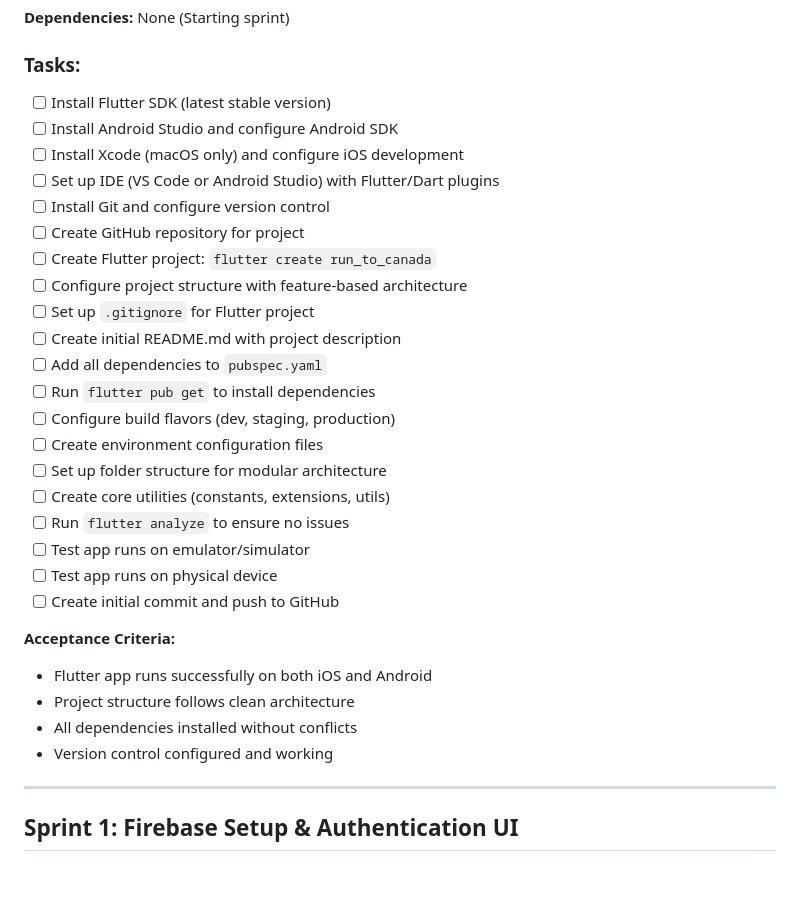
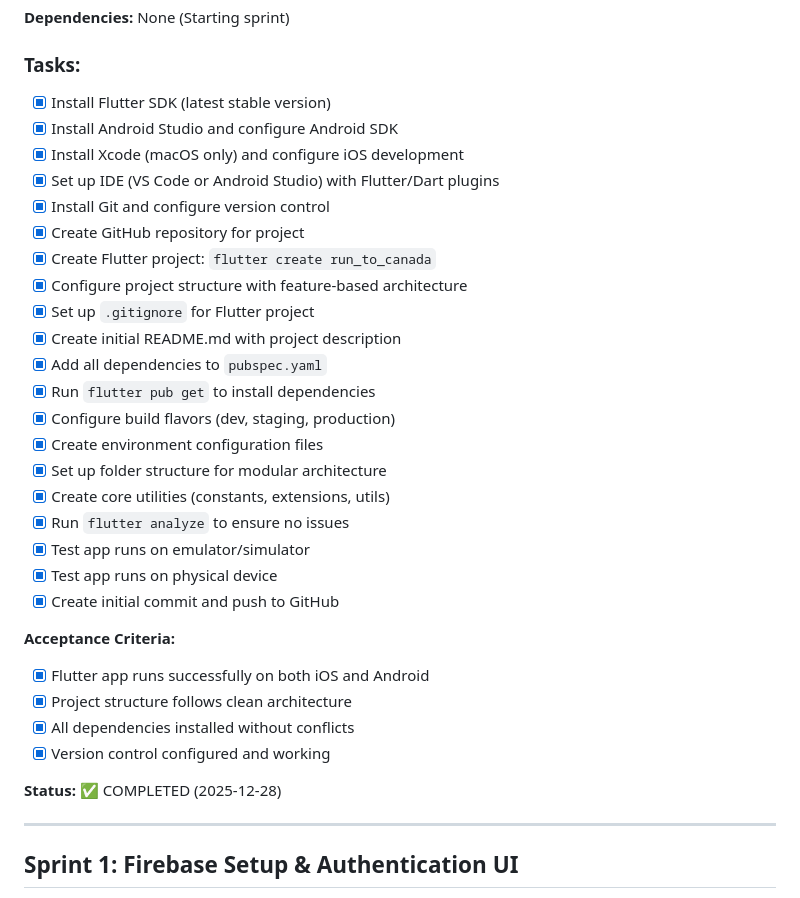
Before and after one commit to Happyloopgit/runtocanada, a Markdown page: docs/03-sprint-plan.md, the part around the change. Drawn GitHub-style; blank space fills up the shorter version.

```diff
--- a/docs/03-sprint-plan.md
+++ b/docs/03-sprint-plan.md
@@ -16,32 +16,34 @@ This sprint plan divides the entire implementation into logical, atomic, and seq
 **Dependencies:** None (Starting sprint)
 
 ### Tasks:
-- [ ] Install Flutter SDK (latest stable version)
-- [ ] Install Android Studio and configure Android SDK
-- [ ] Install Xcode (macOS only) and configure iOS development
-- [ ] Set up IDE (VS Code or Android Studio) with Flutter/Dart plugins
-- [ ] Install Git and configure version control
-- [ ] Create GitHub repository for project
-- [ ] Create Flutter project: `flutter create run_to_canada`
-- [ ] Configure project structure with feature-based architecture
-- [ ] Set up `.gitignore` for Flutter project
-- [ ] Create initial README.md with project description
-- [ ] Add all dependencies to `pubspec.yaml`
-- [ ] Run `flutter pub get` to install dependencies
-- [ ] Configure build flavors (dev, staging, production)
-- [ ] Create environment configuration files
-- [ ] Set up folder structure for modular architecture
-- [ ] Create core utilities (constants, extensions, utils)
-- [ ] Run `flutter analyze` to ensure no issues
-- [ ] Test app runs on emulator/simulator
-- [ ] Test app runs on physical device
-- [ ] Create initial commit and push to GitHub
+- [x] Install Flutter SDK (latest stable version)
+- [x] Install Android Studio and configure Android SDK
+- [x] Install Xcode (macOS only) and configure iOS development
+- [x] Set up IDE (VS Code or Android Studio) with Flutter/Dart plugins
+- [x] Install Git and configure version control
+- [x] Create GitHub repository for project
+- [x] Create Flutter project: `flutter create run_to_canada`
+- [x] Configure project structure with feature-based architecture
+- [x] Set up `.gitignore` for Flutter project
+- [x] Create initial README.md with project description
+- [x] Add all dependencies to `pubspec.yaml`
+- [x] Run `flutter pub get` to install dependencies
+- [x] Configure build flavors (dev, staging, production)
+- [x] Create environment configuration files
+- [x] Set up folder structure for modular architecture
+- [x] Create core utilities (constants, extensions, utils)
+- [x] Run `flutter analyze` to ensure no issues
+- [x] Test app runs on emulator/simulator
+- [x] Test app runs on physical device
+- [x] Create initial commit and push to GitHub
 
 **Acceptance Criteria:**
-- Flutter app runs successfully on both iOS and Android
-- Project structure follows clean architecture
-- All dependencies installed without conflicts
-- Version control configured and working
+- [x] Flutter app runs successfully on both iOS and Android
+- [x] Project structure follows clean architecture
+- [x] All dependencies installed without conflicts
+- [x] Version control configured and working
+
+**Status:** ✅ COMPLETED (2025-12-28)
 
 ---
 
```
Also changed, not shown: docs/trackers/Session_log.md (+62 -0 lines).
